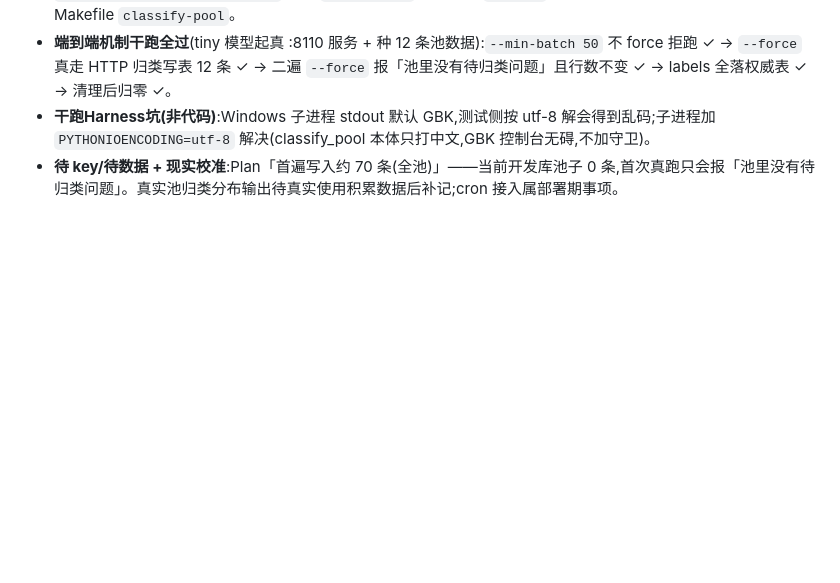
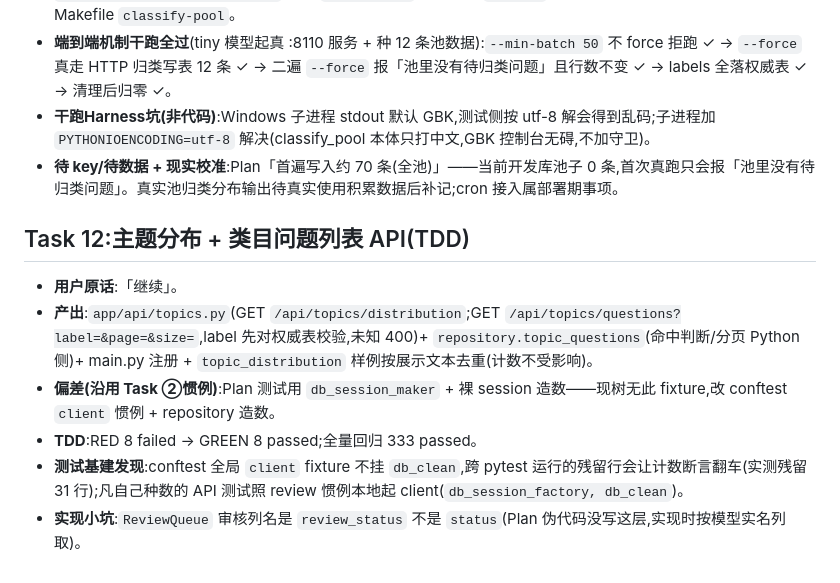
Before and after one commit to JadeRose731/ecom_ai_customer_service, a Markdown page: dev-notes/ch10.md, the part around the change. Rendered like a GitHub page; blank space fills up the shorter version.

Commit message:
docs(ch10): dev-notes Task 12——主题 API TDD 记录与测试基建发现
Co-Authored-By: Claude Fable 5 <noreply@anthropic.com>

```diff
--- a/dev-notes/ch10.md
+++ b/dev-notes/ch10.md
@@ -94,3 +94,12 @@
 - **端到端机制干跑全过**(tiny 模型起真 :8110 服务 + 种 12 条池数据):`--min-batch 50` 不 force 拒跑 ✓ → `--force` 真走 HTTP 归类写表 12 条 ✓ → 二遍 `--force` 报「池里没有待归类问题」且行数不变 ✓ → labels 全落权威表 ✓ → 清理后归零 ✓。
 - **干跑Harness坑(非代码)**:Windows 子进程 stdout 默认 GBK,测试侧按 utf-8 解会得到乱码;子进程加 `PYTHONIOENCODING=utf-8` 解决(classify_pool 本体只打中文,GBK 控制台无碍,不加守卫)。
 - **待 key/待数据 + 现实校准**:Plan「首遍写入约 70 条(全池)」——当前开发库池子 0 条,首次真跑只会报「池里没有待归类问题」。真实池归类分布输出待真实使用积累数据后补记;cron 接入属部署期事项。
+
+## Task 12:主题分布 + 类目问题列表 API(TDD)
+
+- **用户原话**:「继续」。
+- **产出**:`app/api/topics.py`(GET `/api/topics/distribution`;GET `/api/topics/questions?label=&page=&size=`,label 先对权威表校验,未知 400)+ `repository.topic_questions`(命中判断/分页 Python 侧)+ main.py 注册 + `topic_distribution` 样例按展示文本去重(计数不受影响)。
+- **偏差(沿用 Task ②惯例)**:Plan 测试用 `db_session_maker` + 裸 session 造数——现树无此 fixture,改 conftest `client` 惯例 + repository 造数。
+- **TDD**:RED 8 failed → GREEN 8 passed;全量回归 333 passed。
+- **测试基建发现**:conftest 全局 `client` fixture 不挂 `db_clean`,跨 pytest 运行的残留行会让计数断言翻车(实测残留 31 行);凡自己种数的 API 测试照 review 惯例本地起 client(`db_session_factory, db_clean`)。
+- **实现小坑**:`ReviewQueue` 审核列名是 `review_status` 不是 `status`(Plan 伪代码没写这层,实现时按模型实名列取)。
```
